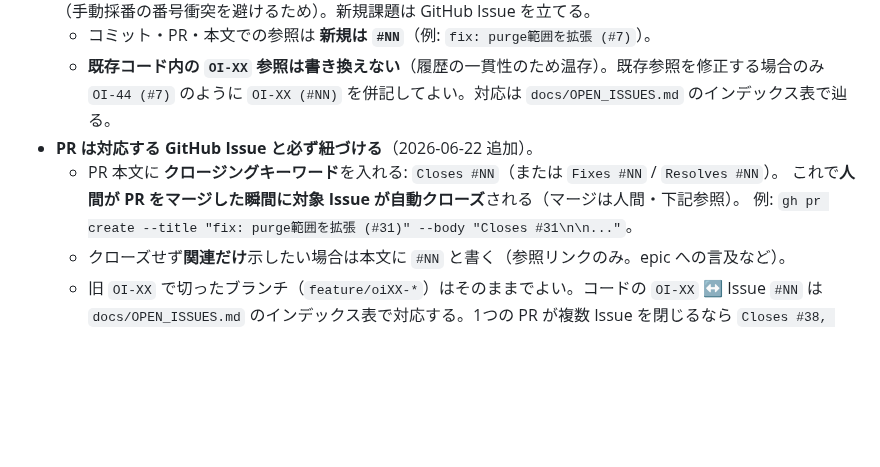
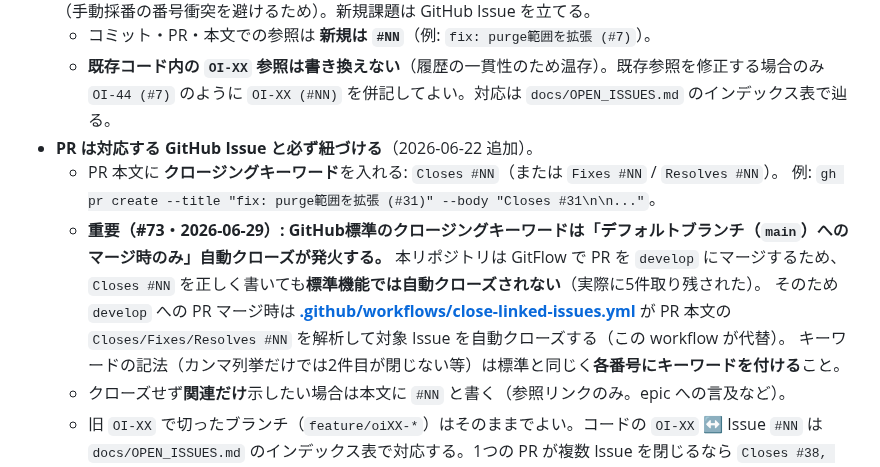
Before and after one commit to aigamoid/remember, a Markdown page: CLAUDE.md, the part around the change. Drawn GitHub-style; blank space fills up the shorter version.

Commit message:
docs: develop マージでは標準の自動クローズが効かない旨と代替workflowを明記 (#73)
Co-Authored-By: Claude Opus 4.8 <noreply@anthropic.com>

```diff
--- a/CLAUDE.md
+++ b/CLAUDE.md
@@ -136,8 +136,13 @@ sh scripts/install_hooks.sh
     `OI-44 (#7)` のように `OI-XX (#NN)` を併記してよい。対応は `docs/OPEN_ISSUES.md` のインデックス表で辿る。
 - **PR は対応する GitHub Issue と必ず紐づける**（2026-06-22 追加）。
   - PR 本文に **クロージングキーワード**を入れる: `Closes #NN`（または `Fixes #NN` / `Resolves #NN`）。
-    これで**人間が PR をマージした瞬間に対象 Issue が自動クローズ**される（マージは人間・下記参照）。
     例: `gh pr create --title "fix: purge範囲を拡張 (#31)" --body "Closes #31\n\n..."`。
+  - **重要（#73・2026-06-29）: GitHub標準のクロージングキーワードは「デフォルトブランチ（`main`）への
+    マージ時のみ」自動クローズが発火する。** 本リポジトリは GitFlow で PR を `develop` にマージするため、
+    `Closes #NN` を正しく書いても**標準機能では自動クローズされない**（実際に5件取り残された）。
+    そのため `develop` への PR マージ時は **[.github/workflows/close-linked-issues.yml](.github/workflows/close-linked-issues.yml)**
+    が PR 本文の `Closes/Fixes/Resolves #NN` を解析して対象 Issue を自動クローズする（この workflow が代替）。
+    キーワードの記法（カンマ列挙だけでは2件目が閉じない等）は標準と同じく**各番号にキーワードを付ける**こと。
   - クローズせず**関連だけ**示したい場合は本文に `#NN` と書く（参照リンクのみ。epic への言及など）。
   - 旧 `OI-XX` で切ったブランチ（`feature/oiXX-*`）はそのままでよい。コードの `OI-XX` ↔ Issue `#NN` は
     `docs/OPEN_ISSUES.md` のインデックス表で対応する。1つの PR が複数 Issue を閉じるなら
```
